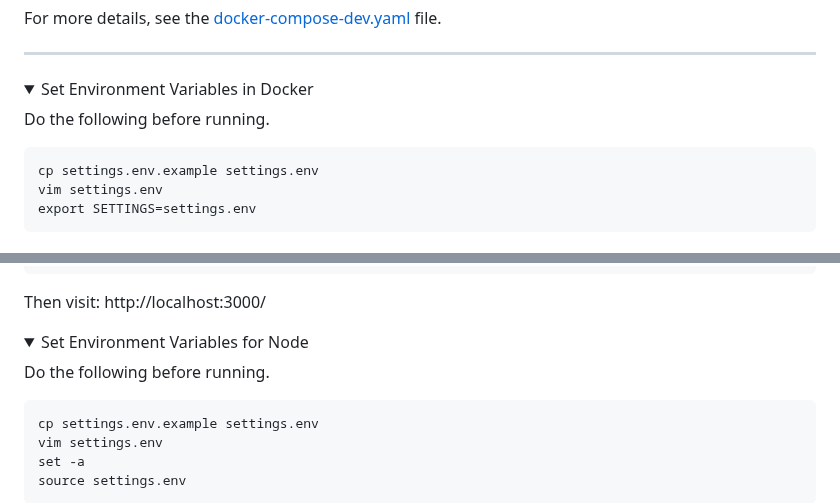
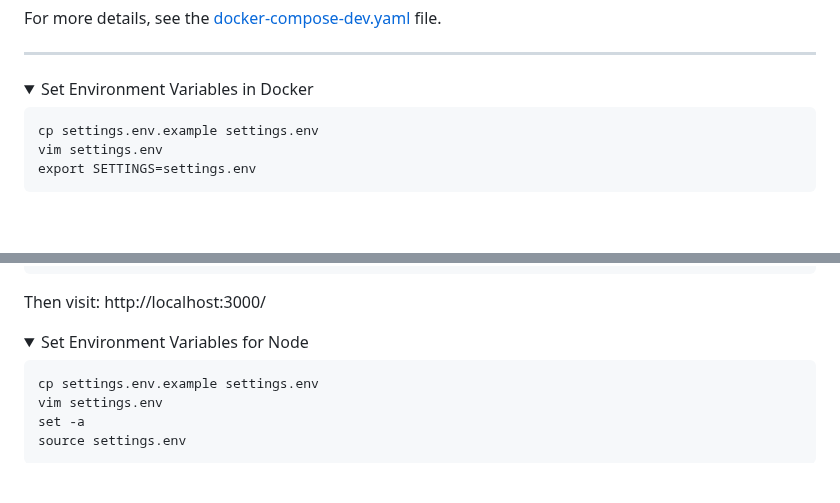
Before and after one commit to smashedr/node-badges, a Markdown page: README.md, 2 parts joined by grey strips. Drawn GitHub-style; folded sections open; blank space fills up the shorter version.

````diff
--- a/README.md
+++ b/README.md
@@ -255,8 +255,6 @@ For more details, see the [docker-compose-dev.yaml](https://github.com/smashedr/
 
 <details><summary>Set Environment Variables in Docker</summary>
 
-Do the following before running.
-
 ```docker
 cp settings.env.example settings.env
 vim settings.env
@@ -279,8 +277,6 @@ npm run dev
 Then visit: http://localhost:3000/
 
 <details><summary>Set Environment Variables for Node</summary>
-
-Do the following before running.
 
 ```docker
 cp settings.env.example settings.env
````
